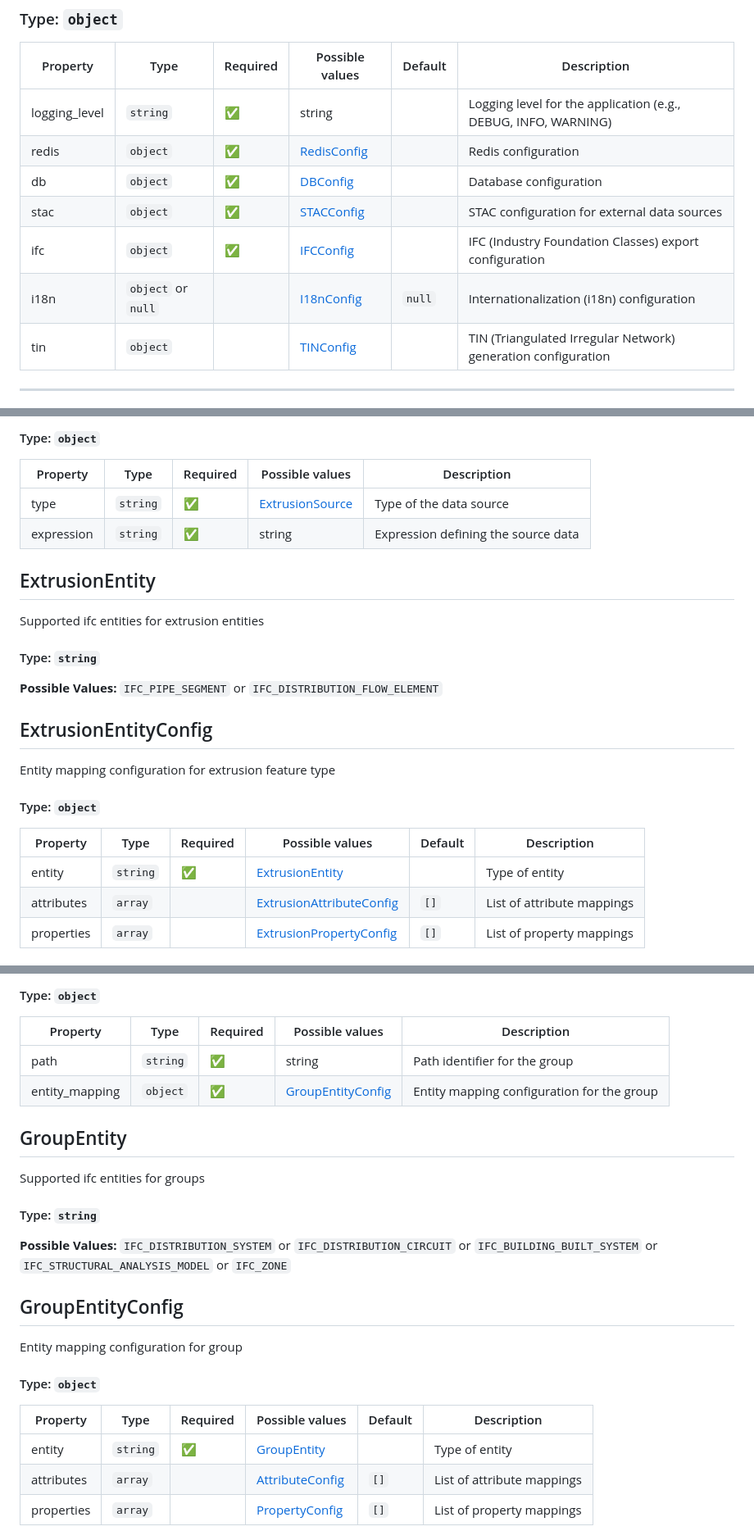
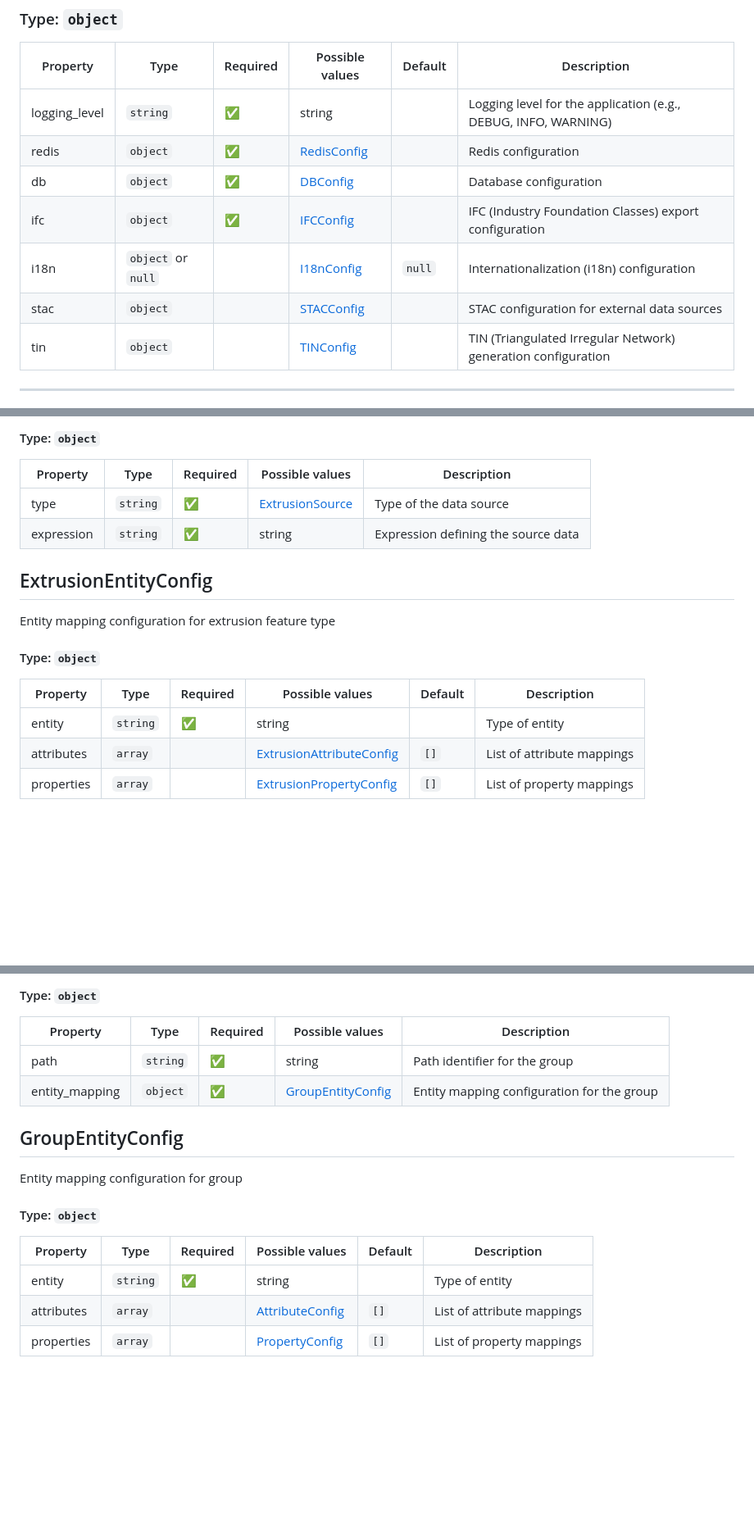
Before and after one commit to idibau/cs2bim, a Markdown page: docs/configuration_schema.md, 3 parts joined by grey strips. Shown at 82% size. Rendered like a GitHub page; blank space fills up the shorter version.

```diff
--- a/docs/configuration_schema.md
+++ b/docs/configuration_schema.md
@@ -15,9 +15,9 @@ environment variable expansion.
 | logging_level | `string` | ✅ | string |  | Logging level for the application (e.g., DEBUG, INFO, WARNING) |
 | redis | `object` | ✅ | [RedisConfig](#redisconfig) |  | Redis configuration |
 | db | `object` | ✅ | [DBConfig](#dbconfig) |  | Database configuration |
-| stac | `object` | ✅ | [STACConfig](#stacconfig) |  | STAC configuration for external data sources |
 | ifc | `object` | ✅ | [IFCConfig](#ifcconfig) |  | IFC (Industry Foundation Classes) export configuration |
 | i18n | `object` or `null` |  | [I18nConfig](#i18nconfig) | `null` | Internationalization (i18n) configuration |
+| stac | `object` |  | [STACConfig](#stacconfig) |  | STAC configuration for external data sources |
 | tin | `object` |  | [TINConfig](#tinconfig) |  | TIN (Triangulated Irregular Network) generation configuration |
 
 
@@ -194,14 +190,6 @@ Source configuration for extrusion feature type
 | type | `string` | ✅ | [ExtrusionSource](#extrusionsource) | Type of the data source |
 | expression | `string` | ✅ | string | Expression defining the source data |
 
-## ExtrusionEntity
-
-Supported ifc entities for extrusion entities
-
-#### Type: `string`
-
-**Possible Values:** `IFC_PIPE_SEGMENT` or `IFC_DISTRIBUTION_FLOW_ELEMENT`
-
 ## ExtrusionEntityConfig
 
 Entity mapping configuration for extrusion feature type
@@ -210,7 +198,7 @@ Entity mapping configuration for extrusion feature type
 
 | Property | Type | Required | Possible values | Default | Description |
 | -------- | ---- | -------- | --------------- | ------- | ----------- |
-| entity | `string` | ✅ | [ExtrusionEntity](#extrusionentity) |  | Type of entity |
+| entity | `string` | ✅ | string |  | Type of entity |
 | attributes | `array` |  | [ExtrusionAttributeConfig](#extrusionattributeconfig) | `[]` | List of attribute mappings |
 | properties | `array` |  | [ExtrusionPropertyConfig](#extrusionpropertyconfig) | `[]` | List of property mappings |
 
@@ -318,14 +306,6 @@ Group configuration for IFC export
 | path | `string` | ✅ | string | Path identifier for the group |
 | entity_mapping | `object` | ✅ | [GroupEntityConfig](#groupentityconfig) | Entity mapping configuration for the group |
 
-## GroupEntity
-
-Supported ifc entities for groups
-
-#### Type: `string`
-
-**Possible Values:** `IFC_DISTRIBUTION_SYSTEM` or `IFC_DISTRIBUTION_CIRCUIT` or `IFC_BUILDING_BUILT_SYSTEM` or `IFC_STRUCTURAL_ANALYSIS_MODEL` or `IFC_ZONE`
-
 ## GroupEntityConfig
 
 Entity mapping configuration for group
@@ -334,7 +314,7 @@ Entity mapping configuration for group
 
 | Property | Type | Required | Possible values | Default | Description |
 | -------- | ---- | -------- | --------------- | ------- | ----------- |
-| entity | `string` | ✅ | [GroupEntity](#groupentity) |  | Type of entity |
+| entity | `string` | ✅ | string |  | Type of entity |
 | attributes | `array` |  | [AttributeConfig](#attributeconfig) | `[]` | List of attribute mappings |
 | properties | `array` |  | [PropertyConfig](#propertyconfig) | `[]` | List of property mappings |
 
```
Also changed, not shown: other parts of docs/configuration_schema.md (+19 -30 lines).
